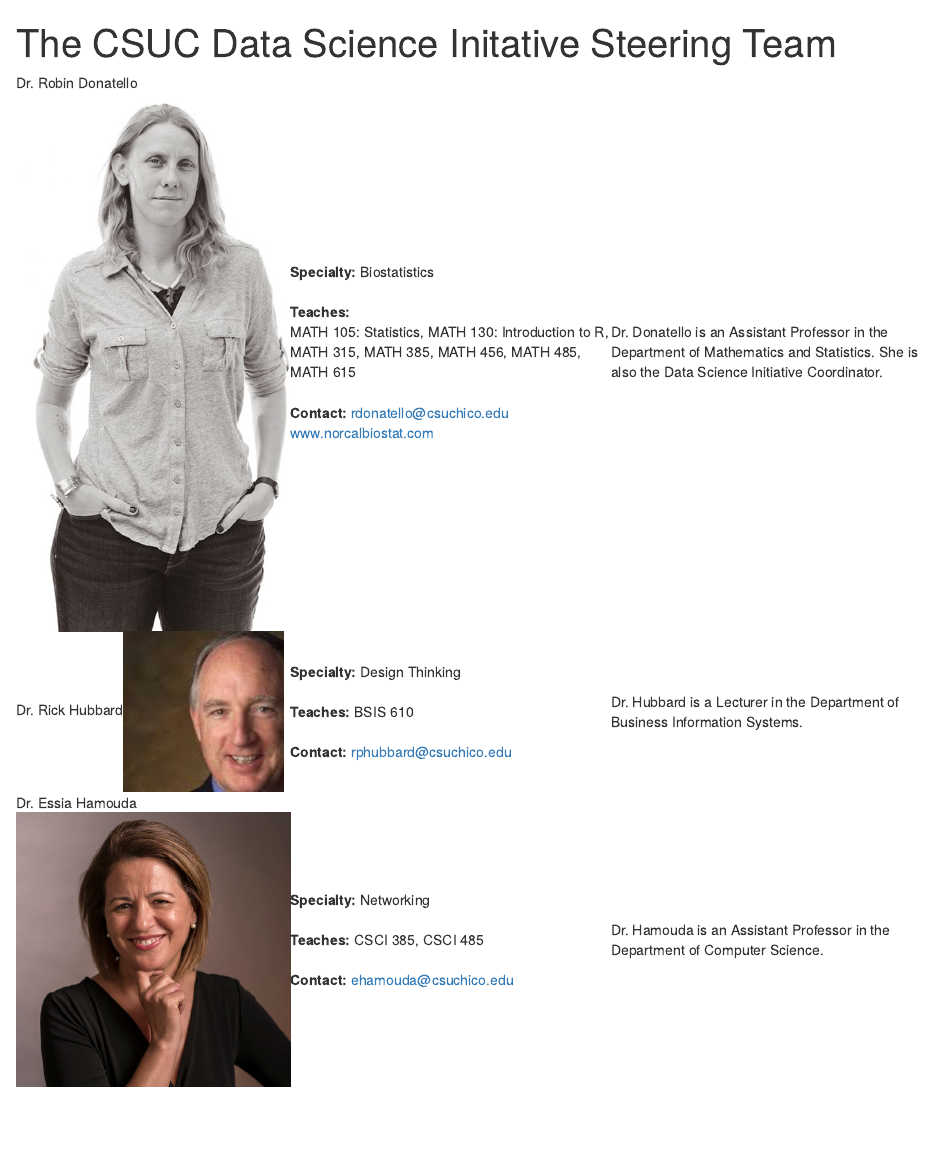
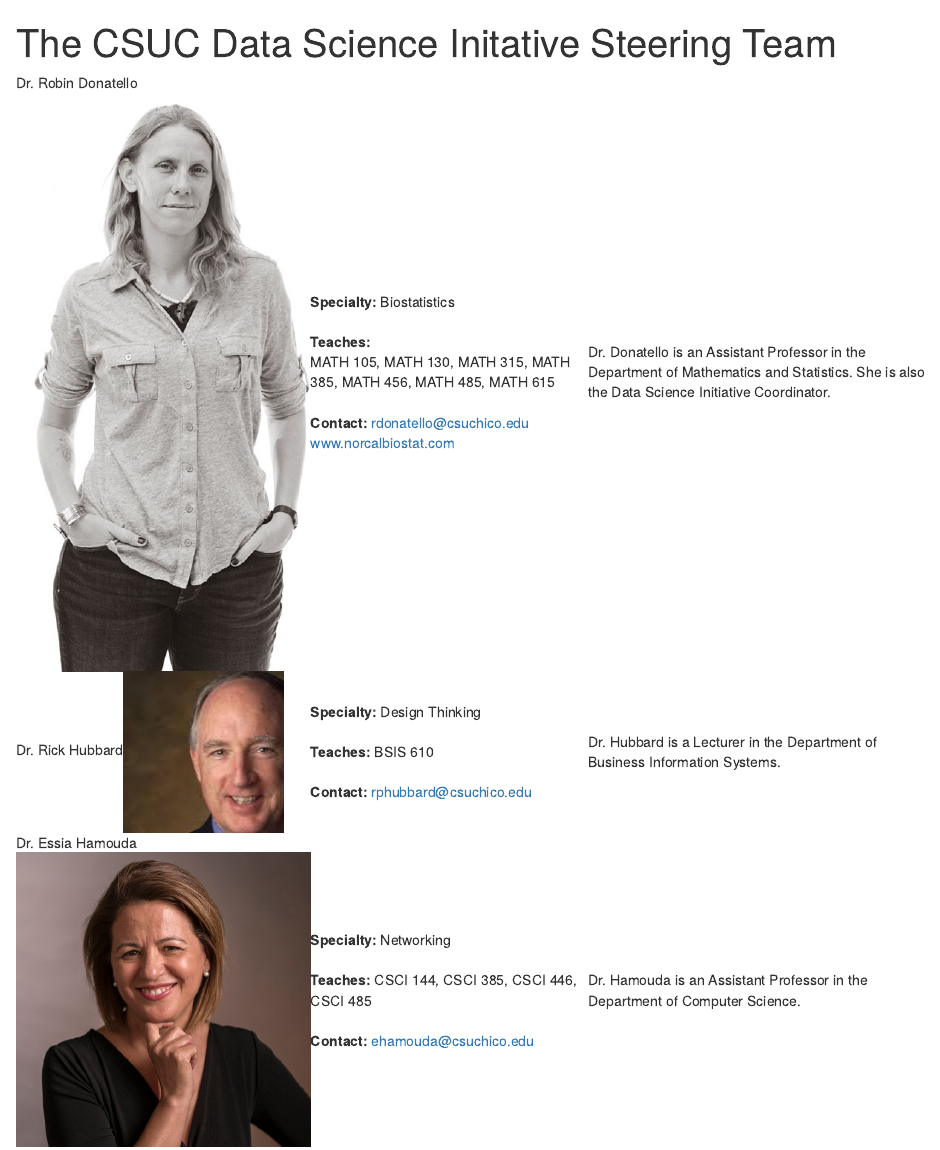
Before and after one commit to samuelgeddie/workshops, an R Markdown document (people.Rmd): the page in a window 1100 px wide, from its top. Rendered offline with R 4.5, knitr and Pandoc, with nearby package versions; drawn as R Markdown's standard HTML page in place of the format the file asks for.

Commit message:
Update people.Rmd

```diff
--- a/people.Rmd
+++ b/people.Rmd
@@ -14,7 +14,7 @@
 <td>Dr. Robin Donatello<img src="images/robin.jpg" alt="" /></td>
 <td><strong>Specialty: </strong> Biostatistics <br> <br>
     <strong>Teaches: </strong><br>
-        MATH 105: Statistics, MATH 130: Introduction to R, MATH 315, MATH 385, MATH 456, MATH 485, MATH 615 <br> <br>
+        MATH 105, MATH 130, MATH 315, MATH 385, MATH 456, MATH 485, MATH 615 <br> <br>
     <strong>Contact: </strong> rdonatello@csuchico.edu <br>
     <a href="www.norcalbiostat.com">www.norcalbiostat.com</a> <br> </td>
 <td>Dr. Donatello is an Assistant Professor in the Department of Mathematics and Statistics. She is also the Data Science Initiative Coordinator.</td>
@@ -33,7 +33,7 @@
 <tr>
 <td>Dr. Essia Hamouda<img src="images/essia.jpg" alt="" /></td>
 <td><strong>Specialty: </strong> Networking <br> <br>
-    <strong>Teaches: </strong>CSCI 385, CSCI 485 <br> <br>
+    <strong>Teaches: </strong>CSCI 144, CSCI 385, CSCI 446, CSCI 485 <br> <br>
     <strong>Contact: </strong> ehamouda@csuchico.edu
 </td>
 <td> Dr. Hamouda is an Assistant Professor in the Department of Computer Science.
```
